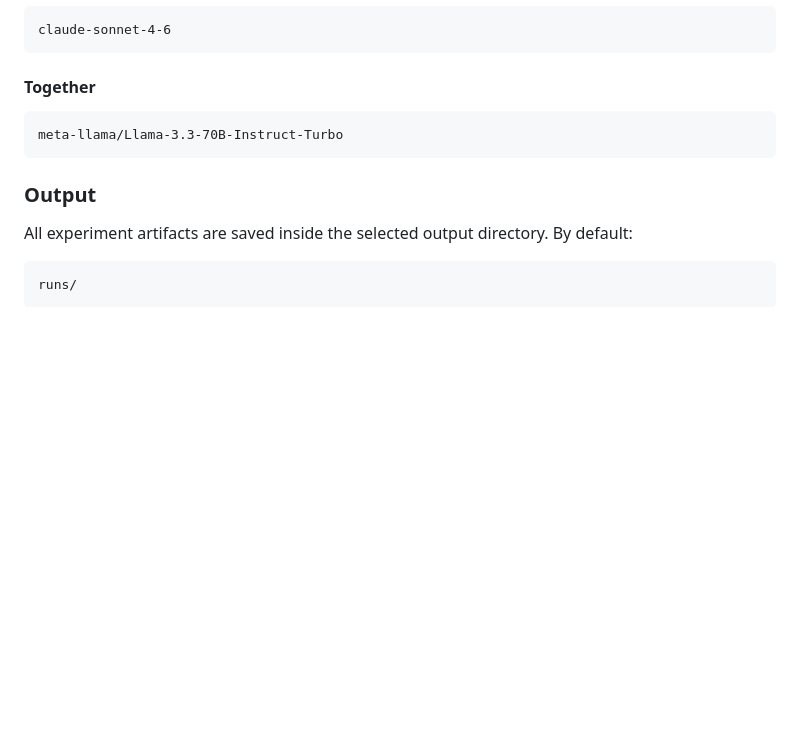
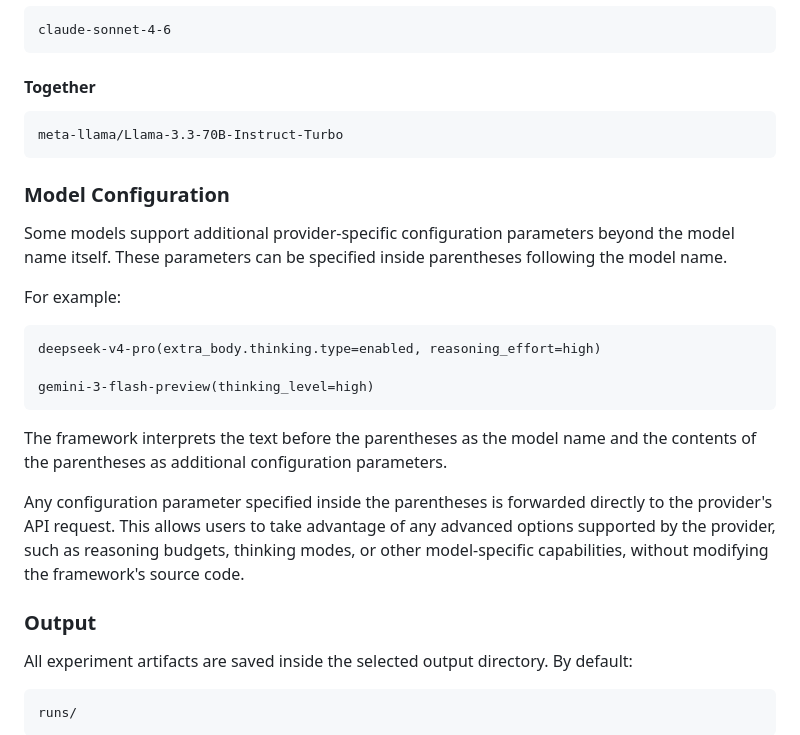
Before and after one commit to rif3331/Agentic_Automata_Learning, a Markdown page: README.md, the part around the change. GitHub-like rendering; blank space fills up the shorter version.

````diff
--- a/README.md
+++ b/README.md
@@ -225,6 +225,22 @@ claude-sonnet-4-6
 meta-llama/Llama-3.3-70B-Instruct-Turbo
 ```
 
+### Model Configuration
+
+Some models support additional provider-specific configuration parameters beyond the model name itself. These parameters can be specified inside parentheses following the model name.
+
+For example:
+
+```text
+deepseek-v4-pro(extra_body.thinking.type=enabled, reasoning_effort=high)
+
+gemini-3-flash-preview(thinking_level=high)
+```
+
+The framework interprets the text before the parentheses as the model name and the contents of the parentheses as additional configuration parameters.
+
+Any configuration parameter specified inside the parentheses is forwarded directly to the provider's API request. This allows users to take advantage of any advanced options supported by the provider, such as reasoning budgets, thinking modes, or other model-specific capabilities, without modifying the framework's source code.
+
 ### Output
 
 All experiment artifacts are saved inside the selected output directory. By default:
````
